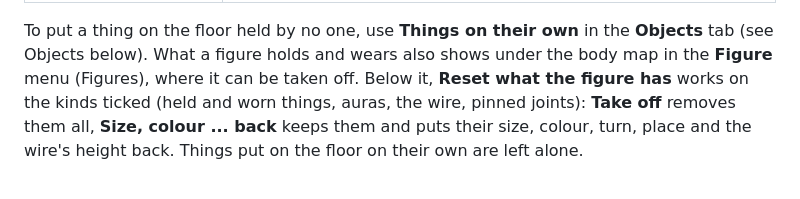
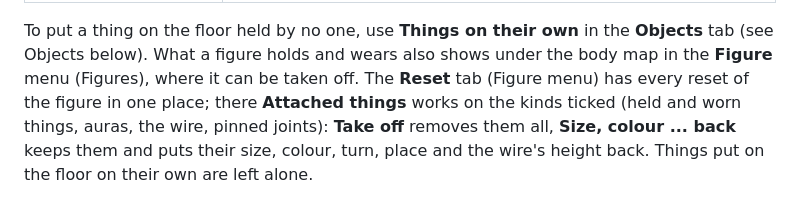
Before and after one commit to qwaxgo/ODM-Poser, a Markdown page: docs/PROPS.md, the part around the change. Drawn GitHub-style.

```diff
--- a/docs/PROPS.md
+++ b/docs/PROPS.md
@@ -19,7 +19,8 @@ How to give a figure things to hold or wear, and how to put objects (boxes, wall
 
 To put a thing on the floor held by no one, use **Things on their own** in the **Objects** tab (see
 Objects below). What a figure holds and wears also shows under the body map in the **Figure** menu
-(Figures), where it can be taken off. Below it, **Reset what the figure has** works on the kinds ticked
+(Figures), where it can be taken off. The **Reset** tab (Figure menu) has every reset of the figure in one
+place; there **Attached things** works on the kinds ticked
 (held and worn things, auras, the wire, pinned joints): **Take off** removes them all, **Size, colour ... back**
 keeps them and puts their size, colour, turn, place and the wire's height back. Things put on the floor on
 their own are left alone.
```
Also changed, not shown: docs/HANDOFF.md (+1 -1 lines), docs/PROPS-JA.md (+1 -1 lines).
